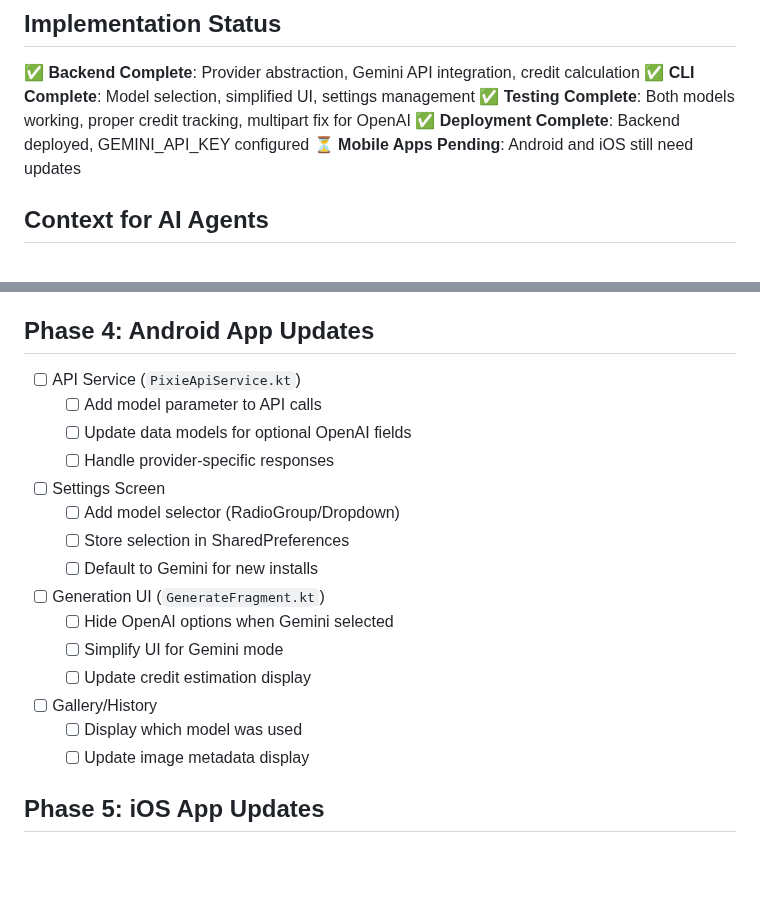
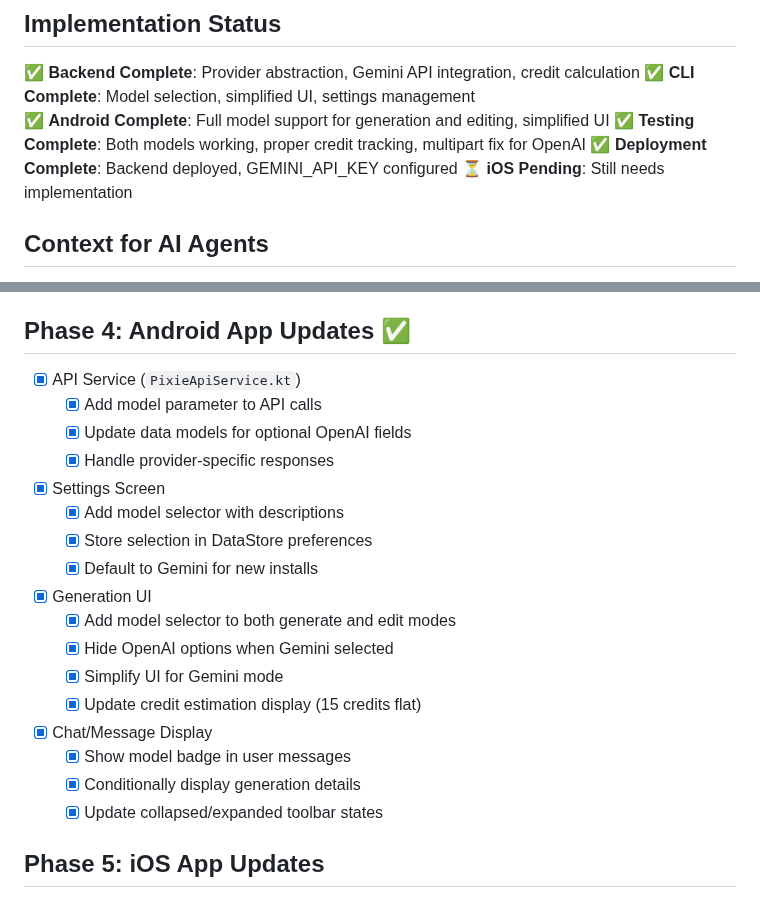
Before and after one commit to guitaripod/pixie, a Markdown page: GEMINI_IMPLEMENTATION.md, 2 parts joined by grey strips. Drawn GitHub-style; blank space fills up the shorter version.

Commit message:
docs: update roadmap - Android implementation complete
- Mark Android phase as complete with all features
- Update implementation status summary
- Document completed Android features:
  - Full model support in generation and editing
  - Simplified UI for Gemini
  - Proper credit display
  - Model selection in settings

🤖 Generated with [Claude Code](https://claude.ai/code)

Co-Authored-By: Claude <noreply@anthropic.com>

```diff
--- a/GEMINI_IMPLEMENTATION.md
+++ b/GEMINI_IMPLEMENTATION.md
@@ -3,9 +3,10 @@
 ## Implementation Status
 ✅ **Backend Complete**: Provider abstraction, Gemini API integration, credit calculation
 ✅ **CLI Complete**: Model selection, simplified UI, settings management
+✅ **Android Complete**: Full model support for generation and editing, simplified UI
 ✅ **Testing Complete**: Both models working, proper credit tracking, multipart fix for OpenAI
 ✅ **Deployment Complete**: Backend deployed, GEMINI_API_KEY configured
-⏳ **Mobile Apps Pending**: Android and iOS still need updates
+⏳ **iOS Pending**: Still needs implementation
 
 ## Context for AI Agents
 This document outlines the integration of Google's Gemini 2.5 Flash Image Preview model into the Pixie image generation platform. Pixie is a Cloudflare Worker-based backend with three clients (CLI, Android, iOS) that currently only supports OpenAI's GPT-Image-1 model.
@@ -92,22 +93,24 @@ Integrate Google Gemini 2.5 Flash as the default image generation model, with Op
   - [ ] Add model selection examples
   - [ ] Document feature differences
 
-## Phase 4: Android App Updates
-- [ ] API Service (`PixieApiService.kt`)
-  - [ ] Add model parameter to API calls
-  - [ ] Update data models for optional OpenAI fields
-  - [ ] Handle provider-specific responses
-- [ ] Settings Screen
-  - [ ] Add model selector (RadioGroup/Dropdown)
-  - [ ] Store selection in SharedPreferences
-  - [ ] Default to Gemini for new installs
-- [ ] Generation UI (`GenerateFragment.kt`)
-  - [ ] Hide OpenAI options when Gemini selected
-  - [ ] Simplify UI for Gemini mode
-  - [ ] Update credit estimation display
-- [ ] Gallery/History
-  - [ ] Display which model was used
-  - [ ] Update image metadata display
+## Phase 4: Android App Updates ✅
+- [x] API Service (`PixieApiService.kt`)
+  - [x] Add model parameter to API calls
+  - [x] Update data models for optional OpenAI fields
+  - [x] Handle provider-specific responses
+- [x] Settings Screen
+  - [x] Add model selector with descriptions
+  - [x] Store selection in DataStore preferences
+  - [x] Default to Gemini for new installs
+- [x] Generation UI
+  - [x] Add model selector to both generate and edit modes
+  - [x] Hide OpenAI options when Gemini selected
+  - [x] Simplify UI for Gemini mode
+  - [x] Update credit estimation display (15 credits flat)
+- [x] Chat/Message Display
+  - [x] Show model badge in user messages
+  - [x] Conditionally display generation details
+  - [x] Update collapsed/expanded toolbar states
 
 ## Phase 5: iOS App Updates
 - [ ] API Service (`APIService.swift`)
```
